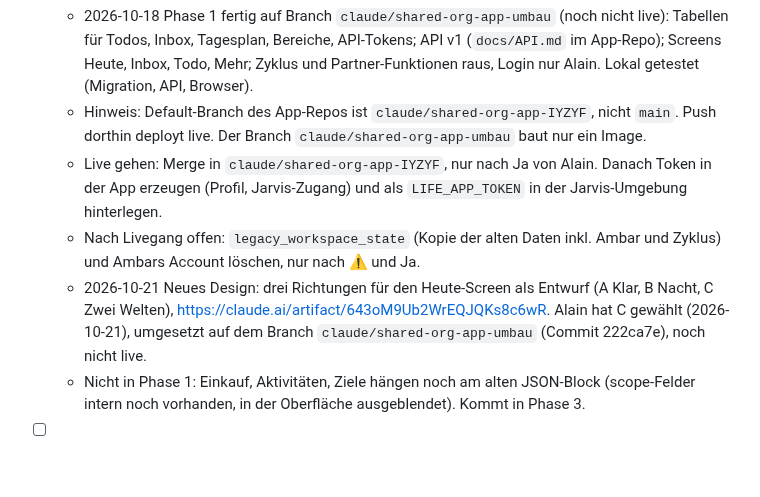
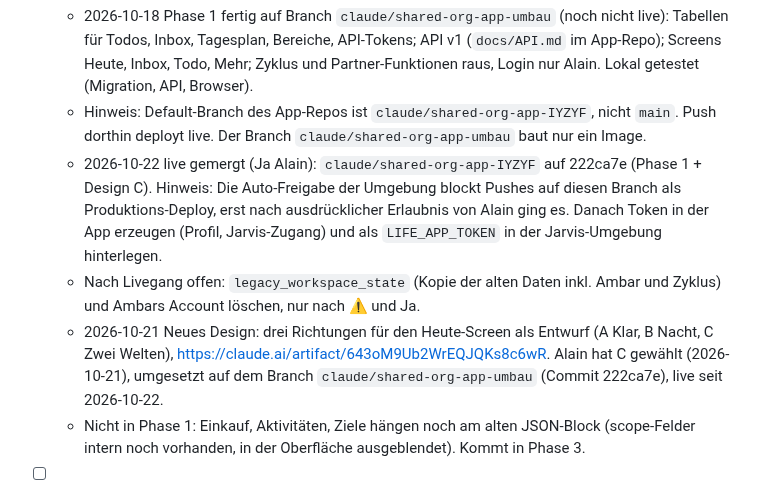
Before and after one commit to daellengarnier/jarvis, a Markdown page: areas/privat-projekte/NOTES.md, the part around the change. GitHub-like rendering; blank space fills up the shorter version.

Commit message:
privat-projekte: Life-App live gemergt
Co-Authored-By: Claude Opus 5.5 <noreply@anthropic.com>
Claude-Session: https://claude.ai/code/session_014MctRyu8BpfUWAbommxJTo

```diff
--- a/areas/privat-projekte/NOTES.md
+++ b/areas/privat-projekte/NOTES.md
@@ -44,9 +44,9 @@ Zuletzt aktualisiert: 2026-10-18
 - [ ] Life-App: Umbau der ambardaellen-app (app.al-daellen.ch, Repo `daellengarnier/ambardaellen-app`) zu Alains persönlicher Organisations-App mit Jarvis-Anbindung. Konzept: `life-app-konzept.md`.
   - 2026-10-18 Phase 1 fertig auf Branch `claude/shared-org-app-umbau` (noch nicht live): Tabellen für Todos, Inbox, Tagesplan, Bereiche, API-Tokens; API v1 (`docs/API.md` im App-Repo); Screens Heute, Inbox, Todo, Mehr; Zyklus und Partner-Funktionen raus, Login nur Alain. Lokal getestet (Migration, API, Browser).
   - Hinweis: Default-Branch des App-Repos ist `claude/shared-org-app-IYZYF`, nicht `main`. Push dorthin deployt live. Der Branch `claude/shared-org-app-umbau` baut nur ein Image.
-  - Live gehen: Merge in `claude/shared-org-app-IYZYF`, nur nach Ja von Alain. Danach Token in der App erzeugen (Profil, Jarvis-Zugang) und als `LIFE_APP_TOKEN` in der Jarvis-Umgebung hinterlegen.
+  - 2026-10-22 live gemergt (Ja Alain): `claude/shared-org-app-IYZYF` auf 222ca7e (Phase 1 + Design C). Hinweis: Die Auto-Freigabe der Umgebung blockt Pushes auf diesen Branch als Produktions-Deploy, erst nach ausdrücklicher Erlaubnis von Alain ging es. Danach Token in der App erzeugen (Profil, Jarvis-Zugang) und als `LIFE_APP_TOKEN` in der Jarvis-Umgebung hinterlegen.
   - Nach Livegang offen: `legacy_workspace_state` (Kopie der alten Daten inkl. Ambar und Zyklus) und Ambars Account löschen, nur nach ⚠️ und Ja.
-  - 2026-10-21 Neues Design: drei Richtungen für den Heute-Screen als Entwurf (A Klar, B Nacht, C Zwei Welten), https://claude.ai/artifact/643oM9Ub2WrEQJQKs8c6wR. Alain hat C gewählt (2026-10-21), umgesetzt auf dem Branch `claude/shared-org-app-umbau` (Commit 222ca7e), noch nicht live.
+  - 2026-10-21 Neues Design: drei Richtungen für den Heute-Screen als Entwurf (A Klar, B Nacht, C Zwei Welten), https://claude.ai/artifact/643oM9Ub2WrEQJQKs8c6wR. Alain hat C gewählt (2026-10-21), umgesetzt auf dem Branch `claude/shared-org-app-umbau` (Commit 222ca7e), live seit 2026-10-22.
   - Nicht in Phase 1: Einkauf, Aktivitäten, Ziele hängen noch am alten JSON-Block (scope-Felder intern noch vorhanden, in der Oberfläche ausgeblendet). Kommt in Phase 3.
 - [ ] Orga-App: Abschnitt pro Anlass für die Putz-/Vorbereitungs-To-do-Liste von Ambar (Protokoll 28.09.).
 
```
